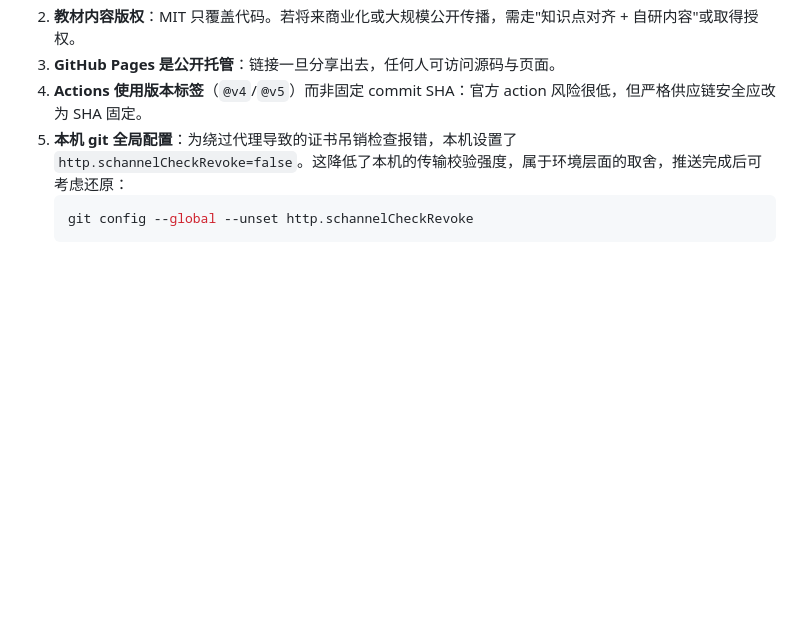
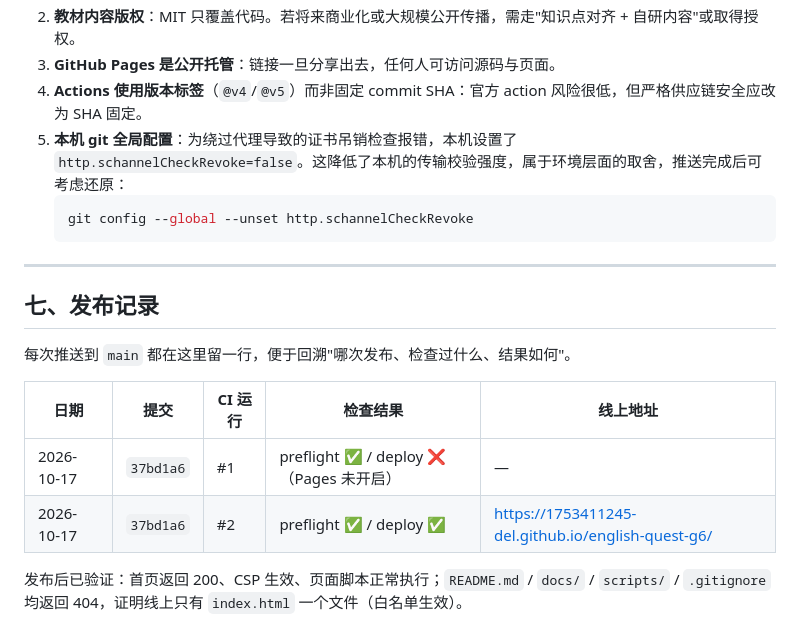
Before and after one commit to 1753411245-del/english-quest-g6, a Markdown page: docs/PRE-RELEASE-CHECKLIST.md, the part around the change. Drawn GitHub-style; blank space fills up the shorter version.

Commit message:
docs: 记录首次发布结果与线上验证

````diff
--- a/docs/PRE-RELEASE-CHECKLIST.md
+++ b/docs/PRE-RELEASE-CHECKLIST.md
@@ -106,3 +106,16 @@ git push origin main
    ```bash
    git config --global --unset http.schannelCheckRevoke
    ```
+
+---
+
+## 七、发布记录
+
+每次推送到 `main` 都在这里留一行，便于回溯"哪次发布、检查过什么、结果如何"。
+
+| 日期 | 提交 | CI 运行 | 检查结果 | 线上地址 |
+|---|---|---|---|---|
+| 2026-10-17 | `37bd1a6` | #1 | preflight ✅ / deploy ❌（Pages 未开启） | — |
+| 2026-10-17 | `37bd1a6` | #2 | preflight ✅ / deploy ✅ | https://1753411245-del.github.io/english-quest-g6/ |
+
+发布后已验证：首页返回 200、CSP 生效、页面脚本正常执行；`README.md` / `docs/` / `scripts/` / `.gitignore` 均返回 404，证明线上只有 `index.html` 一个文件（白名单生效）。
````
